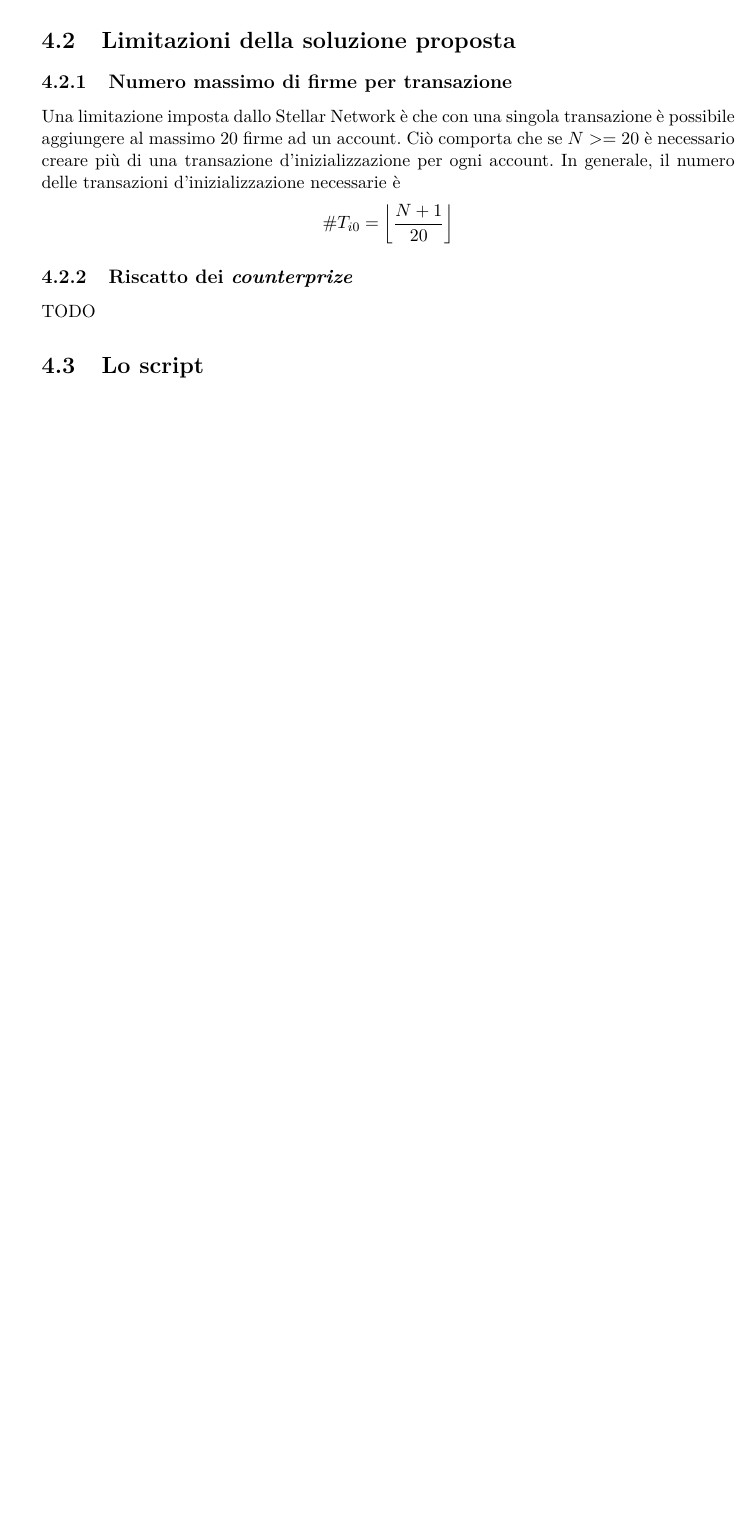
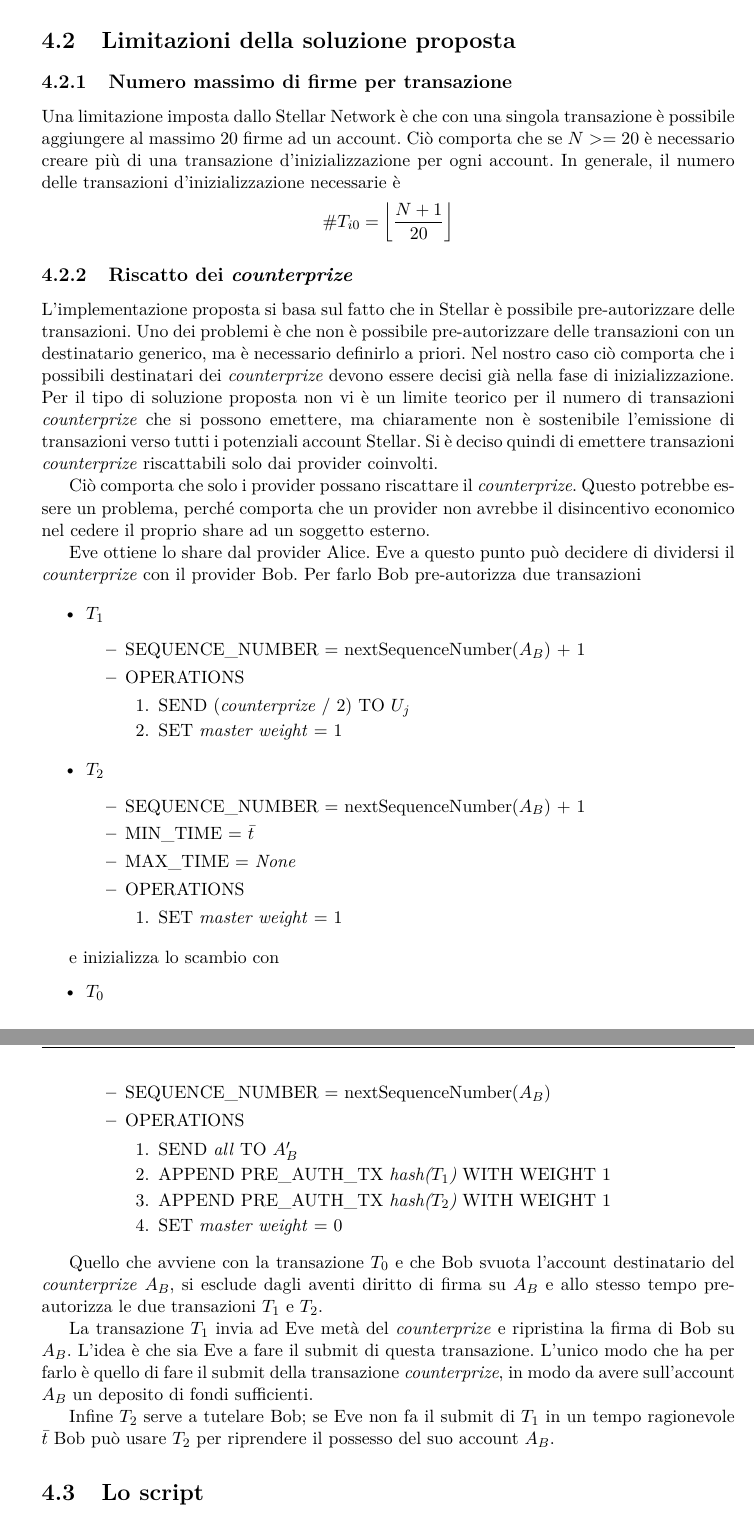
Before and after one commit to imcatta/bachelor-thesis, a LaTeX document (tesi.tex, which reads chapters/chap_poc.tex): part of page 24 of 33 before the commit and two parts of pages 24 and 25 of 34 after it, the two joined at a grey line, cut so that both start at the same text, the shorter picture padded with empty space. Compiled offline with pdfLaTeX.

Commit message:
Agguinta sezione `riscatto del counterprize`

```diff
--- a/chapters/chap_poc.tex
+++ b/chapters/chap_poc.tex
@@ -135,9 +135,77 @@ In generale, il numero delle transazioni d'inizializzazione necessarie è
 \end{center}
 
 \subsection{Riscatto dei \textit{counterprize}}
-TODO
+L'implementazione proposta si basa sul fatto che in Stellar è possibile pre-autorizzare
+delle transazioni. Uno dei problemi è che non è possibile pre-autorizzare delle transazioni con
+un destinatario generico, ma è necessario definirlo a priori. Nel nostro caso ciò comporta che
+i possibili destinatari dei \textit{counterprize} devono essere decisi già nella
+fase di inizializzazione. Per il tipo di soluzione proposta non vi è un limite teorico
+per il numero di transazioni \textit{counterprize} che si possono emettere, ma chiaramente
+non è sostenibile l'emissione di transazioni verso tutti i potenziali account Stellar.
+Si è deciso quindi di emettere transazioni \textit{counterprize} riscattabili solo dai
+provider coinvolti.
 
+Ciò comporta che solo i provider possano riscattare il \textit{counterprize}. Questo potrebbe
+essere un problema, perché comporta che un provider non avrebbe il disincentivo economico
+nel cedere il proprio share ad un soggetto esterno.
 
+Eve ottiene lo share dal provider Alice. Eve a questo punto può decidere di dividersi
+il \textit{counterprize} con il provider Bob. Per farlo Bob pre-autorizza due transazioni
+
+\begin{itemize}
+	\item $ T_1 $
+	      \begin{itemize}
+		      \item SEQUENCE\textunderscore NUMBER = nextSequenceNumber($ A_B $) + 1
+		      \item OPERATIONS
+		            \begin{enumerate}
+			            \item SEND (\textit{counterprize} / 2) TO $ U_j $
+			            \item SET \textit{master weight} = 1
+		            \end{enumerate}
+	      \end{itemize}
+\end{itemize}
+\begin{itemize}
+	\item $ T_2 $
+	      \begin{itemize}
+		      \item SEQUENCE\textunderscore NUMBER = nextSequenceNumber($ A_B $) + 1
+		      \item MIN\textunderscore TIME = $ \bar{t} $
+		      \item MAX\textunderscore TIME =  \textit{None}
+		      \item OPERATIONS
+		            \begin{enumerate}
+			            \item SET \textit{master weight} = 1
+		            \end{enumerate}
+	      \end{itemize}
+\end{itemize}
+
+e inizializza lo scambio con
+\begin{itemize}
+	\item $ T_0 $
+	      \begin{itemize}
+		      \item SEQUENCE\textunderscore NUMBER = nextSequenceNumber($ A_B $)
+		      \item OPERATIONS
+		            \begin{enumerate}
+			            \item SEND \textit{all} TO $ A_B^{\prime} $
+			            \item APPEND PRE\textunderscore AUTH\textunderscore TX
+			                  \textit{hash($ T_{1} $)} WITH WEIGHT 1
+			            \item APPEND PRE\textunderscore AUTH\textunderscore TX
+			                  \textit{hash($ T_{2} $)} WITH WEIGHT 1
+			            \item SET \textit{master weight} = 0
+		            \end{enumerate}
+	      \end{itemize}
+\end{itemize}
+
+Quello che avviene con la transazione $ T_0 $ e che
+Bob svuota l'account destinatario del \textit{counterprize} $ A_B $, si esclude
+dagli aventi diritto di firma su $ A_B $ e allo stesso tempo pre-autorizza
+le due transazioni $ T_1 $ e $ T_2 $.
+
+La transazione $ T_1 $ invia ad Eve metà del \textit{counterprize}
+e ripristina la firma di Bob su $ A_B $.
+L'idea è che sia Eve a fare il submit di questa transazione. L'unico modo che ha per
+farlo è quello di fare il submit della transazione \textit{counterprize}, in modo da avere
+sull'account $ A_B $ un deposito di fondi sufficienti.
+
+Infine $ T_2 $ serve a tutelare Bob; se Eve non fa il submit di $ T_{1} $ in un tempo ragionevole
+$ \bar{t} $ Bob può usare $ T_2 $ per riprendere il possesso del suo account $ A_B $.
 
 
 \section{Lo script}
```
Also changed, not shown: chapters/chap_tle.tex (+1 -1 lines), tesi.pdf.
